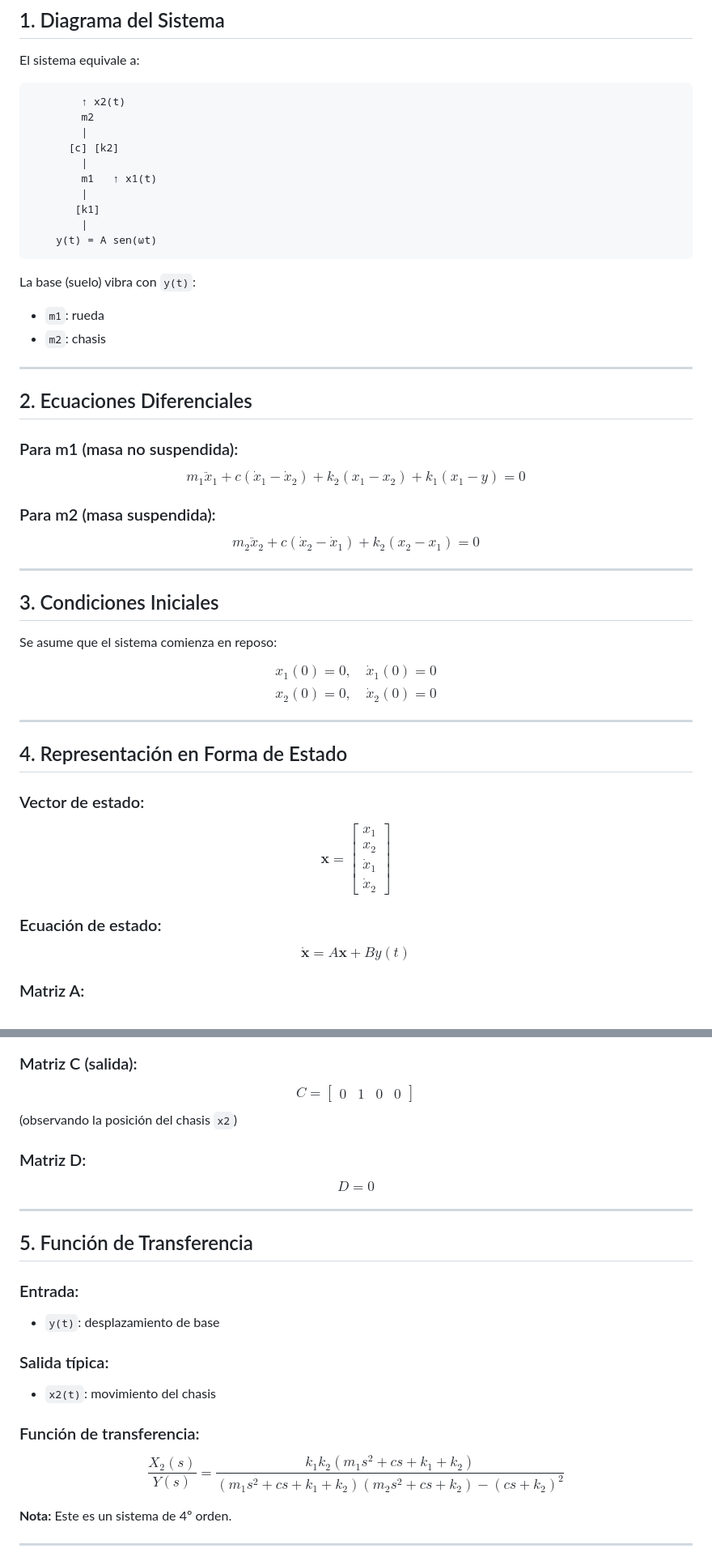
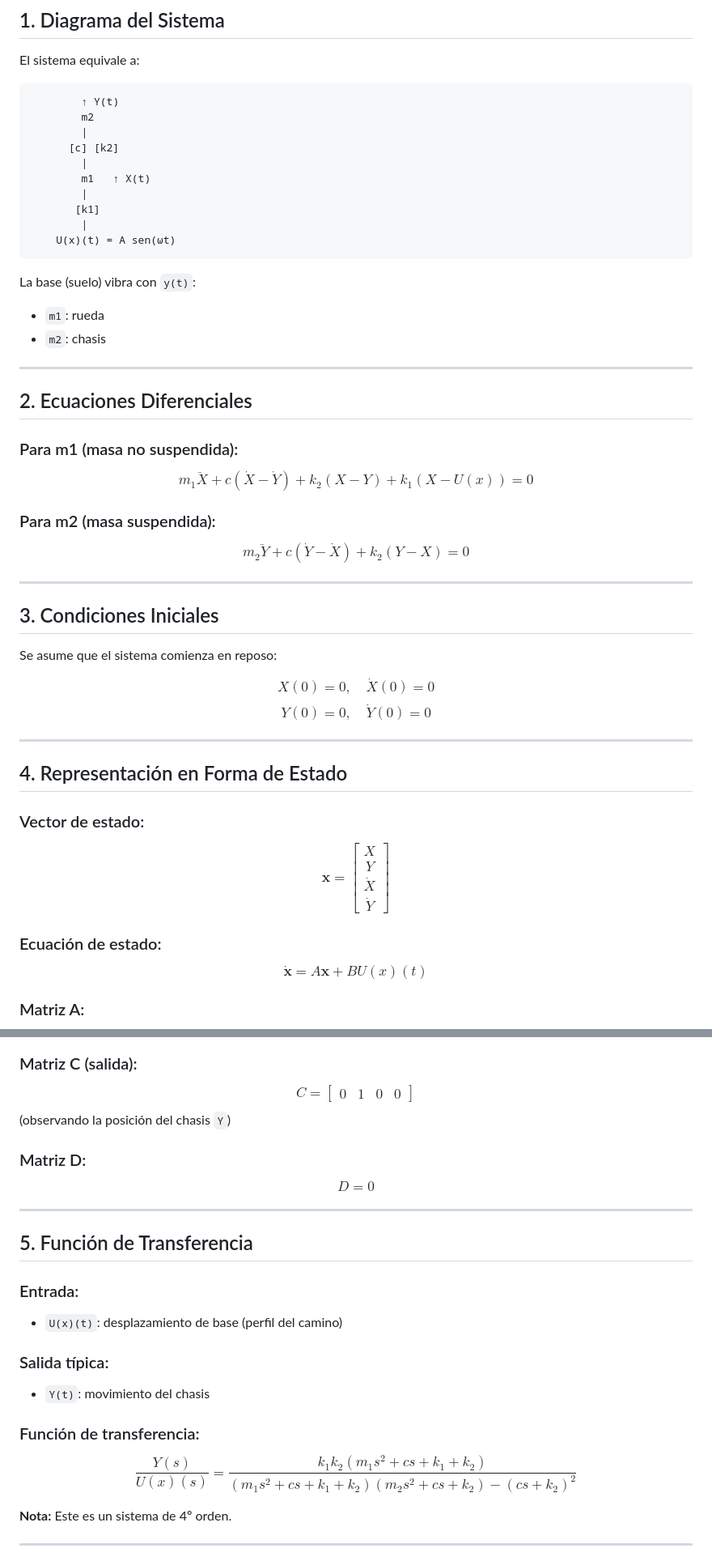
Before and after one commit to shiwirockztar/Sistemas-de-Control-Continuo, a Markdown page: Taller 1/README.md, 2 parts joined by grey strips. Shown at 81% size. Drawn GitHub-style.

````diff
--- a/Taller 1/README.md
+++ b/Taller 1/README.md
@@ -21,16 +21,16 @@ Este taller modela la dinámica vertical de un sistema mecánico de **dos grados
 El sistema equivale a:
 
 ```
-        ↑ x2(t)
+        ↑ Y(t)
         m2
         |
       [c] [k2]
         |
-        m1   ↑ x1(t)
+        m1   ↑ X(t)
         |
        [k1]
         |
-    y(t) = A sen(ωt)
+    U(x)(t) = A sen(ωt)
 ```
 
 La base (suelo) vibra con `y(t)`:
@@ -42,10 +42,10 @@ La base (suelo) vibra con `y(t)`:
 ## 2. Ecuaciones Diferenciales
 
 ### Para m1 (masa no suspendida):
-$$m_1 \ddot{x}_1 + c(\dot{x}_1 - \dot{x}_2) + k_2(x_1 - x_2) + k_1(x_1 - y) = 0$$
+$$m_1 \ddot{X} + c(\dot{X} - \dot{Y}) + k_2(X - Y) + k_1(X - U(x)) = 0$$
 
 ### Para m2 (masa suspendida):
-$$m_2 \ddot{x}_2 + c(\dot{x}_2 - \dot{x}_1) + k_2(x_2 - x_1) = 0$$
+$$m_2 \ddot{Y} + c(\dot{Y} - \dot{X}) + k_2(Y - X) = 0$$
 
 ---
 
@@ -53,18 +53,18 @@ $$m_2 \ddot{x}_2 + c(\dot{x}_2 - \dot{x}_1) + k_2(x_2 - x_1) = 0$$
 
 Se asume que el sistema comienza en reposo:
 
-$$x_1(0) = 0, \quad \dot{x}_1(0) = 0$$
-$$x_2(0) = 0, \quad \dot{x}_2(0) = 0$$
+$$X(0) = 0, \quad \dot{X}(0) = 0$$
+$$Y(0) = 0, \quad \dot{Y}(0) = 0$$
 
 ---
 
 ## 4. Representación en Forma de Estado
 
 ### Vector de estado:
-$$\mathbf{x} = \begin{bmatrix} x_1 \\ x_2 \\ \dot{x}_1 \\ \dot{x}_2 \end{bmatrix}$$
+$$\mathbf{x} = \begin{bmatrix} X \\ Y \\ \dot{X} \\ \dot{Y} \end{bmatrix}$$
 
 ### Ecuación de estado:
-$$\dot{\mathbf{x}} = A\mathbf{x} + B y(t)$$
+$$\dot{\mathbf{x}} = A\mathbf{x} + B U(x)(t)$$
 
 ### Matriz A:
 $$A = \begin{bmatrix}
@@ -79,7 +79,7 @@ $$B = \begin{bmatrix} 0 \\ 0 \\ \frac{k_1}{m_1} \\ 0 \end{bmatrix}$$
 
 ### Matriz C (salida):
 $$C = \begin{bmatrix} 0 & 1 & 0 & 0 \end{bmatrix}$$
-(observando la posición del chasis `x2`)
+(observando la posición del chasis `Y`)
 
 ### Matriz D:
 $$D = 0$$
@@ -89,13 +89,13 @@ $$D = 0$$
 ## 5. Función de Transferencia
 
 ### Entrada:
-- `y(t)`: desplazamiento de base
+- `U(x)(t)`: desplazamiento de base (perfil del camino)
 
 ### Salida típica:
-- `x2(t)`: movimiento del chasis
+- `Y(t)`: movimiento del chasis
 
 ### Función de transferencia:
-$$\frac{X_2(s)}{Y(s)} = \frac{k_1 k_2(m_1 s^2 + cs + k_1 + k_2)}{(m_1 s^2 + cs + k_1 + k_2)(m_2 s^2 + cs + k_2) - (cs + k_2)^2}$$
+$$\frac{Y(s)}{U(x)(s)} = \frac{k_1 k_2(m_1 s^2 + cs + k_1 + k_2)}{(m_1 s^2 + cs + k_1 + k_2)(m_2 s^2 + cs + k_2) - (cs + k_2)^2}$$
 
 **Nota:** Este es un sistema de 4º orden.
 
````
